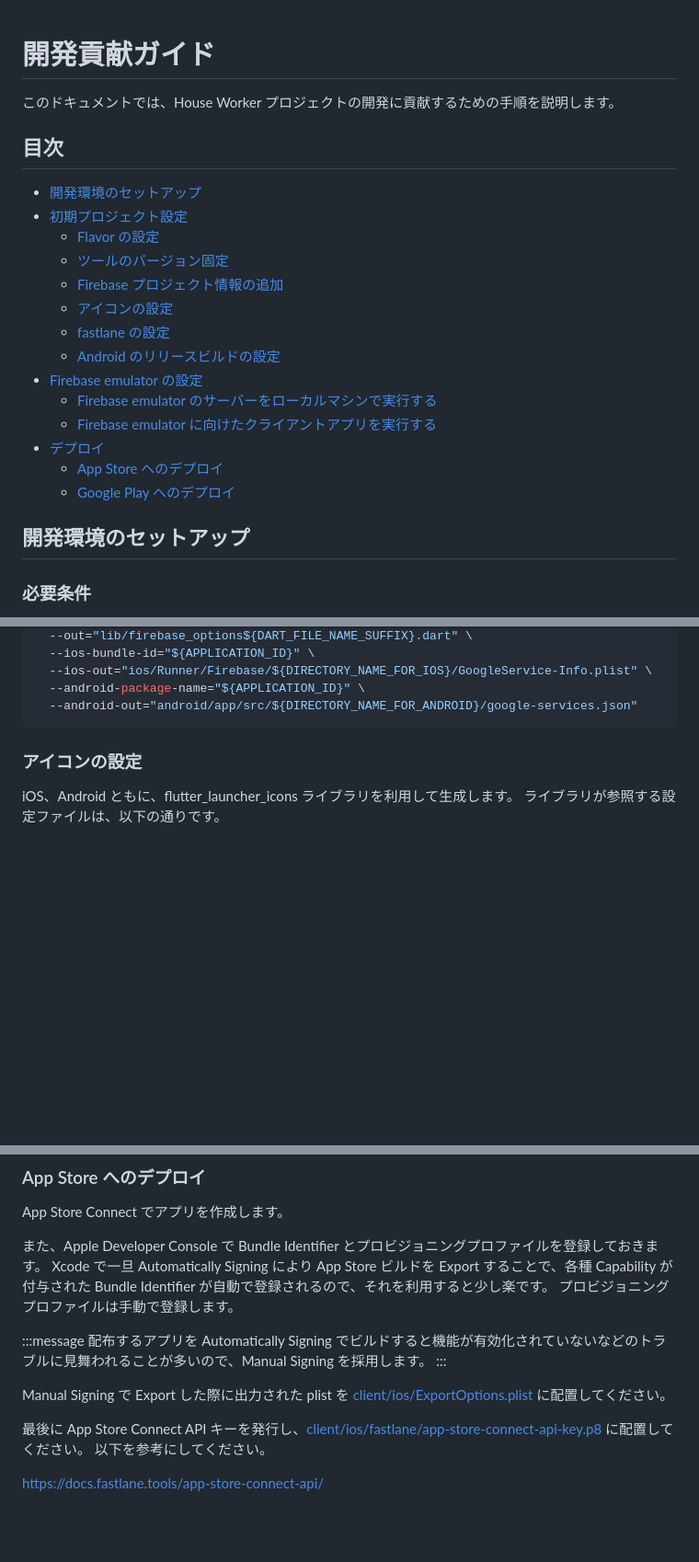
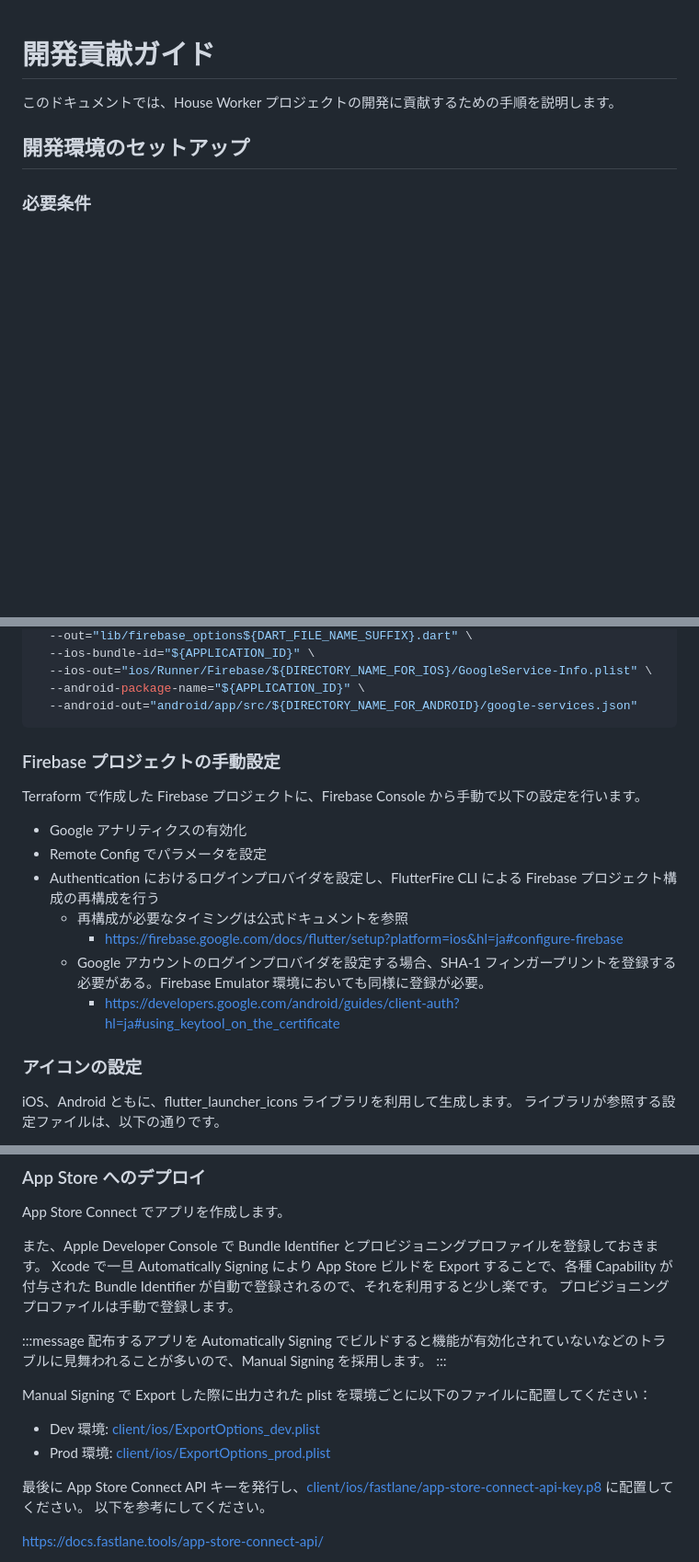
Before and after one commit to shotaIDE/talk-to-cavivara, a Markdown page: CONTRIBUTING.md, 3 parts joined by grey strips. Shown: that part at 92% size. Drawn GitHub-style; blank space fills up the shorter version.

````diff
--- a/CONTRIBUTING.md
+++ b/CONTRIBUTING.md
@@ -1,23 +1,6 @@
 # 開発貢献ガイド
 
 このドキュメントでは、House Worker プロジェクトの開発に貢献するための手順を説明します。
-
-## 目次
-
-- [開発環境のセットアップ](#開発環境のセットアップ)
-- [初期プロジェクト設定](#初期プロジェクト設定)
-  - [Flavor の設定](#flavor-の設定)
-  - [ツールのバージョン固定](#ツールのバージョン固定)
-  - [Firebase プロジェクト情報の追加](#firebase-プロジェクト情報の追加)
-  - [アイコンの設定](#アイコンの設定)
-  - [fastlane の設定](#fastlane-の設定)
-  - [Android のリリースビルドの設定](#android-のリリースビルドの設定)
-- [Firebase emulator の設定](#firebase-emulator-の設定)
-  - [Firebase emulator のサーバーをローカルマシンで実行する](#firebase-emulator-のサーバーをローカルマシンで実行する)
-  - [Firebase emulator に向けたクライアントアプリを実行する](#firebase-emulator-に向けたクライアントアプリを実行する)
-- [デプロイ](#デプロイ)
-  - [App Store へのデプロイ](#app-store-へのデプロイ)
-  - [Google Play へのデプロイ](#google-play-へのデプロイ)
 
 ## 開発環境のセットアップ
 
@@ -127,6 +110,18 @@ flutterfire config \
   --android-package-name="${APPLICATION_ID}" \
   --android-out="android/app/src/${DIRECTORY_NAME_FOR_ANDROID}/google-services.json"
 ```
+
+### Firebase プロジェクトの手動設定
+
+Terraform で作成した Firebase プロジェクトに、Firebase Console から手動で以下の設定を行います。
+
+- Google アナリティクスの有効化
+- Remote Config でパラメータを設定
+- Authentication におけるログインプロバイダを設定し、FlutterFire CLI による Firebase プロジェクト構成の再構成を行う
+  - 再構成が必要なタイミングは公式ドキュメントを参照
+    - https://firebase.google.com/docs/flutter/setup?platform=ios&hl=ja#configure-firebase
+  - Google アカウントのログインプロバイダを設定する場合、SHA-1 フィンガープリントを登録する必要がある。Firebase Emulator 環境においても同様に登録が必要。
+    - https://developers.google.com/android/guides/client-auth?hl=ja#using_keytool_on_the_certificate
 
 ### アイコンの設定
 
@@ -209,7 +204,10 @@ Xcode で一旦 Automatically Signing により App Store ビルドを Export
 配布するアプリを Automatically Signing でビルドすると機能が有効化されていないなどのトラブルに見舞われることが多いので、Manual Signing を採用します。
 :::
 
-Manual Signing で Export した際に出力された plist を [client/ios/ExportOptions.plist](client/ios/ExportOptions.plist) に配置してください。
+Manual Signing で Export した際に出力された plist を環境ごとに以下のファイルに配置してください：
+
+- Dev 環境: [client/ios/ExportOptions_dev.plist](client/ios/ExportOptions_dev.plist)
+- Prod 環境: [client/ios/ExportOptions_prod.plist](client/ios/ExportOptions_prod.plist)
 
 最後に App Store Connect API キーを発行し、[client/ios/fastlane/app-store-connect-api-key.p8](client/ios/fastlane/app-store-connect-api-key.p8) に配置してください。
 以下を参考にしてください。
````
Also changed, not shown: other parts of CONTRIBUTING.md (+14 -10 lines).
